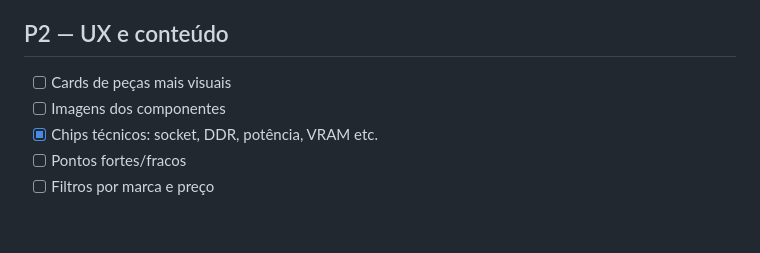
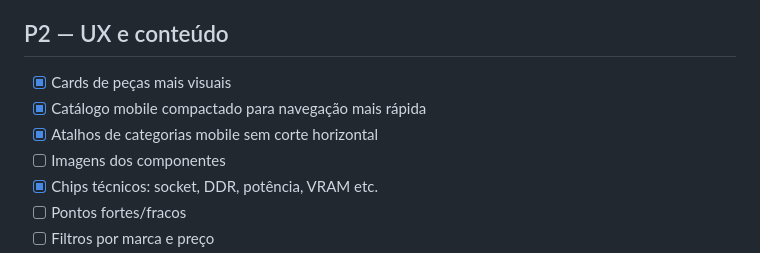
Before and after one commit to HelioConde/montapc, a Markdown page: ROADMAP.md, the part around the change. Drawn GitHub-style; blank space fills up the shorter version.

Commit message:
docs: record latest visual catalog improvements

```diff
--- a/ROADMAP.md
+++ b/ROADMAP.md
@@ -59,7 +59,9 @@ Este roadmap organiza o trabalho restante do MontaPC em fases executáveis. A re
 
 ## P2 — UX e conteúdo
 
-- [ ] Cards de peças mais visuais
+- [x] Cards de peças mais visuais
+- [x] Catálogo mobile compactado para navegação mais rápida
+- [x] Atalhos de categorias mobile sem corte horizontal
 - [ ] Imagens dos componentes
 - [x] Chips técnicos: socket, DDR, potência, VRAM etc.
 - [ ] Pontos fortes/fracos
```
